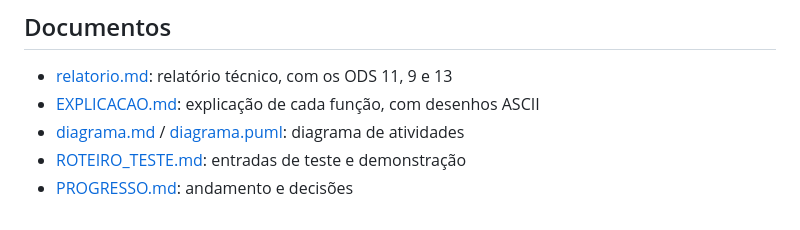
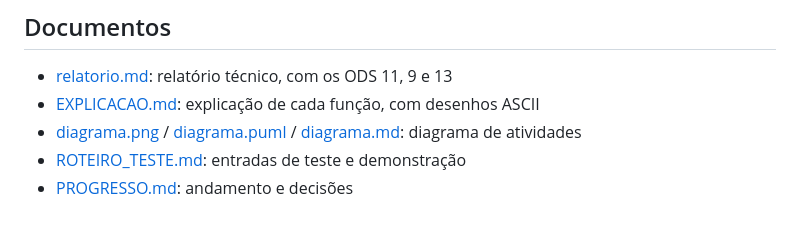
Before and after one commit to FernandoCampM/FloodRun, a Markdown page: README.md, the part around the change. Drawn GitHub-style.

Commit message:
docs: insere a imagem do diagrama de atividades no relatório
Co-Authored-By: Claude Opus 5.5 <noreply@anthropic.com>

```diff
--- a/README.md
+++ b/README.md
@@ -28,6 +28,6 @@ No Windows, o compilador pode ser instalado com `winget install BrechtSanders.Wi
 ## Documentos
 - [relatorio.md](relatorio.md): relatório técnico, com os ODS 11, 9 e 13
 - [EXPLICACAO.md](EXPLICACAO.md): explicação de cada função, com desenhos ASCII
-- [diagrama.md](diagrama.md) / [diagrama.puml](diagrama.puml): diagrama de atividades
+- [diagrama.png](diagrama.png) / [diagrama.puml](diagrama.puml) / [diagrama.md](diagrama.md): diagrama de atividades
 - [ROTEIRO_TESTE.md](ROTEIRO_TESTE.md): entradas de teste e demonstração
 - [PROGRESSO.md](PROGRESSO.md): andamento e decisões
```
Also changed, not shown: PROGRESSO.md (+1 -1 lines), relatorio.md (+6 -0 lines), diagrama.png (added).
